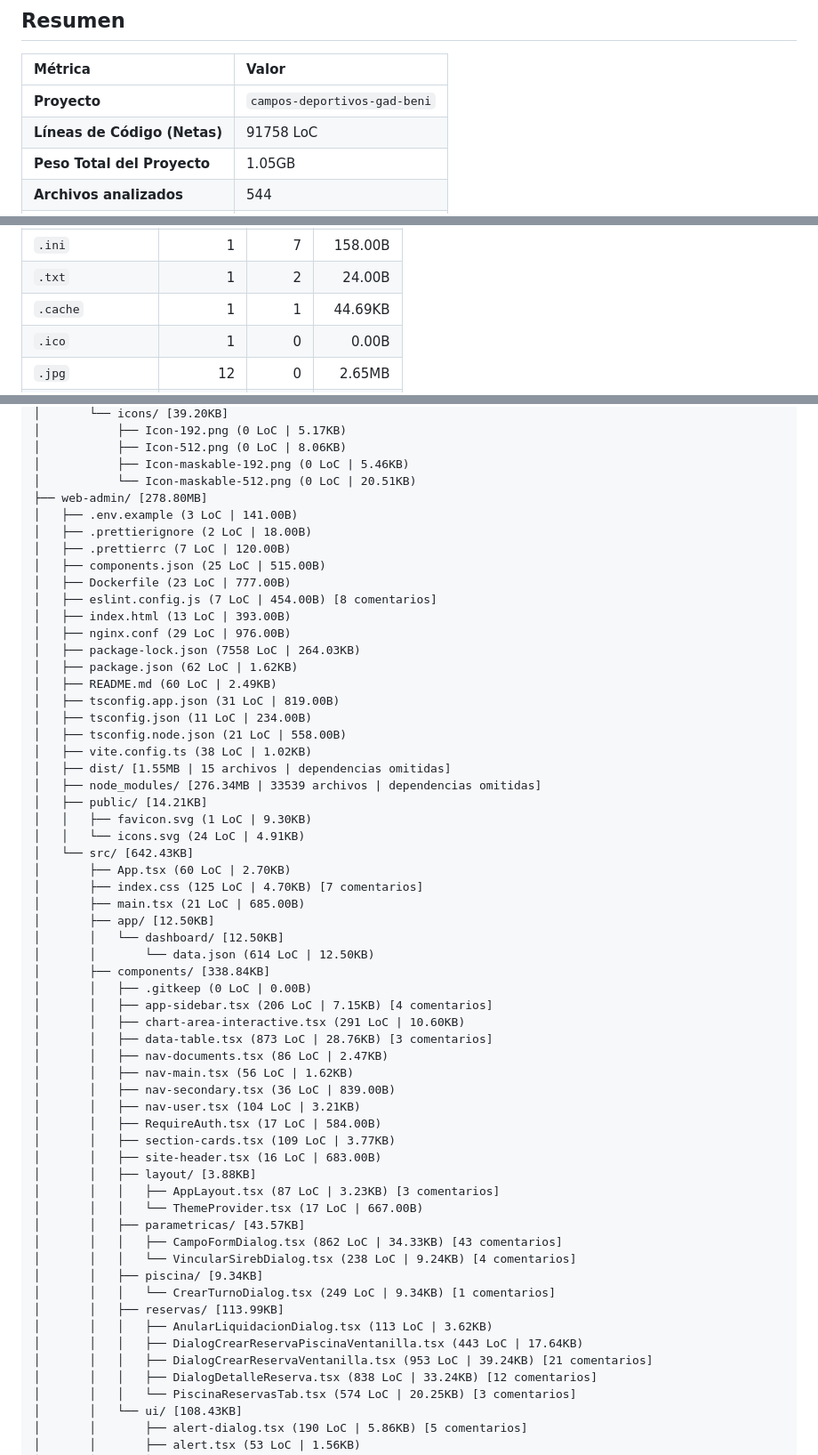
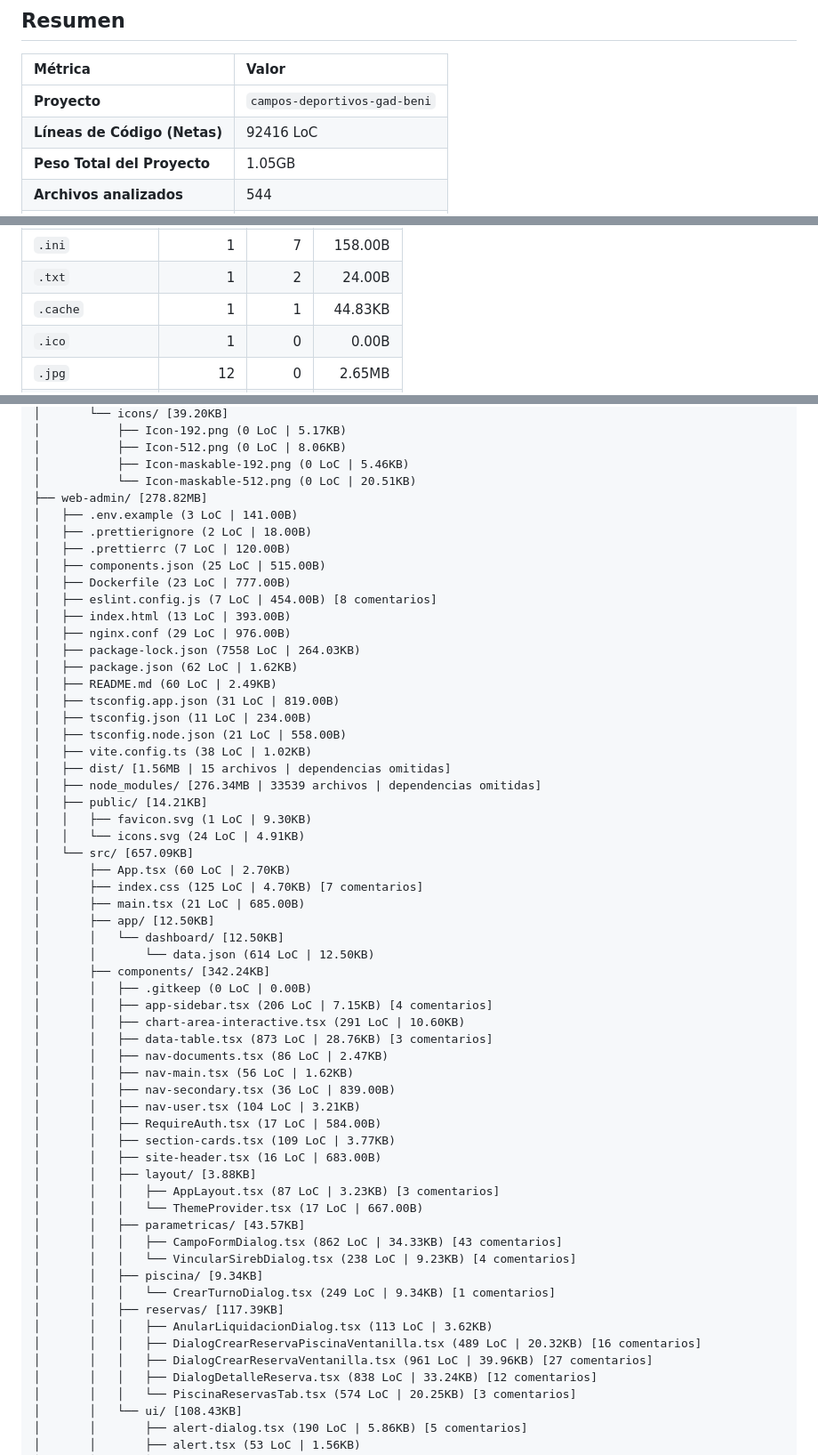
Before and after one commit to MiltonDanielhch/campo-deportivo, a Markdown page: AUDITORIA_MASTER.md, 3 parts joined by grey strips. Shown at 89% size. Rendered like a GitHub page.

```diff
--- a/AUDITORIA_MASTER.md
+++ b/AUDITORIA_MASTER.md
@@ -7,6 +7,6 @@
 | Métrica | Valor |
 | :--- | :--- |
 | **Proyecto** | `campos-deportivos-gad-beni` |
-| **Líneas de Código (Netas)** | 91758 LoC |
+| **Líneas de Código (Netas)** | 92416 LoC |
 | **Peso Total del Proyecto** | 1.05GB |
 | **Archivos analizados** | 544 |
@@ -78,7 +78,7 @@
 | `.iml` | 1 | 17 | 859.00B |
 | `.ini` | 1 | 7 | 158.00B |
 | `.txt` | 1 | 2 | 24.00B |
-| `.cache` | 1 | 1 | 44.69KB |
+| `.cache` | 1 | 1 | 44.83KB |
 | `.ico` | 1 | 0 | 0.00B |
 | `.jpg` | 12 | 0 | 2.65MB |
 | `.png` | 10 | 0 | 1.49MB |
@@ -568,7 +568,7 @@ campos-deportivos-gad-beni/
 │           ├── Icon-512.png (0 LoC | 8.06KB)
 │           ├── Icon-maskable-192.png (0 LoC | 5.46KB)
 │           └── Icon-maskable-512.png (0 LoC | 20.51KB)
-├── web-admin/ [278.80MB]
+├── web-admin/ [278.82MB]
 │   ├── .env.example (3 LoC | 141.00B)
 │   ├── .prettierignore (2 LoC | 18.00B)
 │   ├── .prettierrc (7 LoC | 120.00B)
@@ -584,19 +584,19 @@ campos-deportivos-gad-beni/
 │   ├── tsconfig.json (11 LoC | 234.00B)
 │   ├── tsconfig.node.json (21 LoC | 558.00B)
 │   ├── vite.config.ts (38 LoC | 1.02KB)
-│   ├── dist/ [1.55MB | 15 archivos | dependencias omitidas]
+│   ├── dist/ [1.56MB | 15 archivos | dependencias omitidas]
 │   ├── node_modules/ [276.34MB | 33539 archivos | dependencias omitidas]
 │   ├── public/ [14.21KB]
 │   │   ├── favicon.svg (1 LoC | 9.30KB)
 │   │   └── icons.svg (24 LoC | 4.91KB)
-│   └── src/ [642.43KB]
+│   └── src/ [657.09KB]
 │       ├── App.tsx (60 LoC | 2.70KB)
 │       ├── index.css (125 LoC | 4.70KB) [7 comentarios]
 │       ├── main.tsx (21 LoC | 685.00B)
 │       ├── app/ [12.50KB]
 │       │   └── dashboard/ [12.50KB]
 │       │       └── data.json (614 LoC | 12.50KB)
-│       ├── components/ [338.84KB]
+│       ├── components/ [342.24KB]
 │       │   ├── .gitkeep (0 LoC | 0.00B)
 │       │   ├── app-sidebar.tsx (206 LoC | 7.15KB) [4 comentarios]
 │       │   ├── chart-area-interactive.tsx (291 LoC | 10.60KB)
@@ -613,13 +613,13 @@ campos-deportivos-gad-beni/
 │       │   │   └── ThemeProvider.tsx (17 LoC | 667.00B)
 │       │   ├── parametricas/ [43.57KB]
 │       │   │   ├── CampoFormDialog.tsx (862 LoC | 34.33KB) [43 comentarios]
-│       │   │   └── VincularSirebDialog.tsx (238 LoC | 9.24KB) [4 comentarios]
+│       │   │   └── VincularSirebDialog.tsx (238 LoC | 9.23KB) [4 comentarios]
 │       │   ├── piscina/ [9.34KB]
 │       │   │   └── CrearTurnoDialog.tsx (249 LoC | 9.34KB) [1 comentarios]
-│       │   ├── reservas/ [113.99KB]
+│       │   ├── reservas/ [117.39KB]
 │       │   │   ├── AnularLiquidacionDialog.tsx (113 LoC | 3.62KB)
-│       │   │   ├── DialogCrearReservaPiscinaVentanilla.tsx (443 LoC | 17.64KB)
-│       │   │   ├── DialogCrearReservaVentanilla.tsx (953 LoC | 39.24KB) [21 comentarios]
+│       │   │   ├── DialogCrearReservaPiscinaVentanilla.tsx (489 LoC | 20.32KB) [16 comentarios]
+│       │   │   ├── DialogCrearReservaVentanilla.tsx (961 LoC | 39.96KB) [27 comentarios]
 │       │   │   ├── DialogDetalleReserva.tsx (838 LoC | 33.24KB) [12 comentarios]
 │       │   │   └── PiscinaReservasTab.tsx (574 LoC | 20.25KB) [3 comentarios]
 │       │   └── ui/ [108.43KB]
```
Also changed, not shown: other parts of AUDITORIA_MASTER.md (+50 -50 lines).
